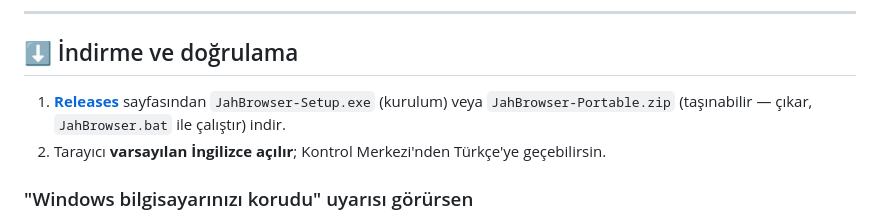
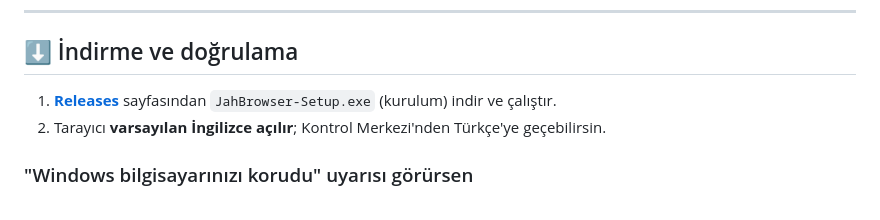
Before and after one commit to Spectremirac2/JahBrowser, a Markdown page: README.tr.md, the part around one of its changes. GitHub-like rendering.

Commit message:
docs: installer-only download (drop portable .zip from README)

```diff
--- a/README.tr.md
+++ b/README.tr.md
@@ -118,7 +118,7 @@ Ayrıntılı kullanım kılavuzları: [`docs/kullanim/`](docs/kullanim/)
 
 ## ⬇️ İndirme ve doğrulama
 
-1. [**Releases**](../../releases/latest) sayfasından `JahBrowser-Setup.exe` (kurulum) veya `JahBrowser-Portable.zip` (taşınabilir — çıkar, `JahBrowser.bat` ile çalıştır) indir.
+1. [**Releases**](../../releases/latest) sayfasından `JahBrowser-Setup.exe` (kurulum) indir ve çalıştır.
 2. Tarayıcı **varsayılan İngilizce açılır**; Kontrol Merkezi'nden Türkçe'ye geçebilirsin.
 
 ### "Windows bilgisayarınızı korudu" uyarısı görürsen
```
Also changed, not shown: other parts of README.tr.md (+1 -1 lines), README.md (+2 -2 lines).
